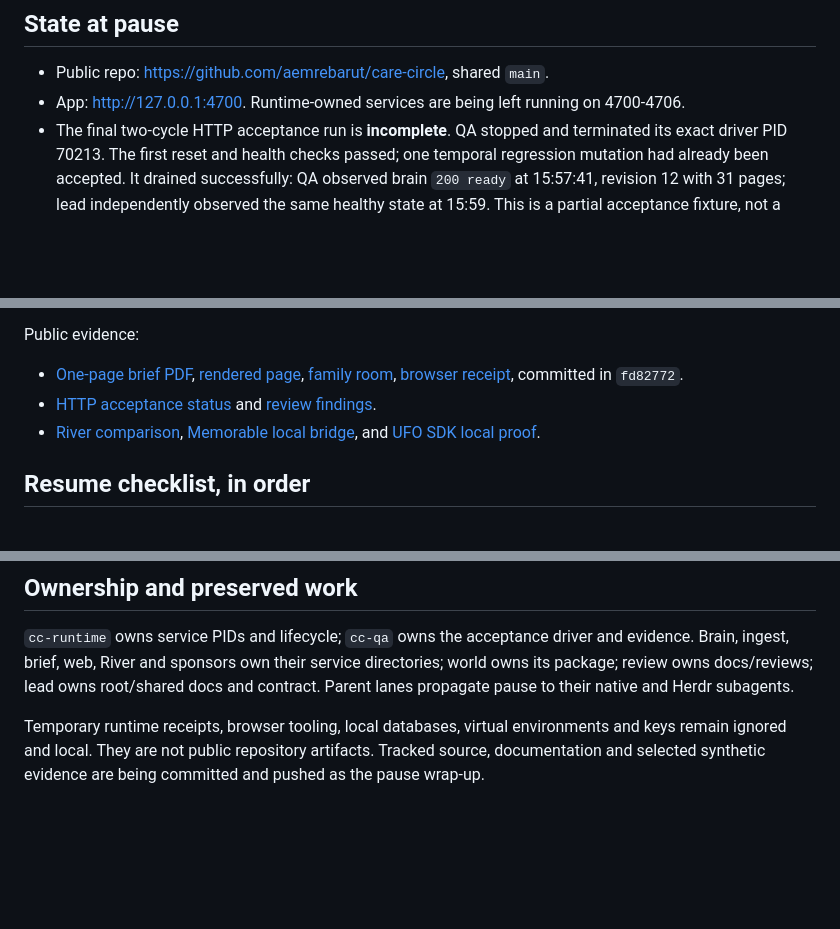
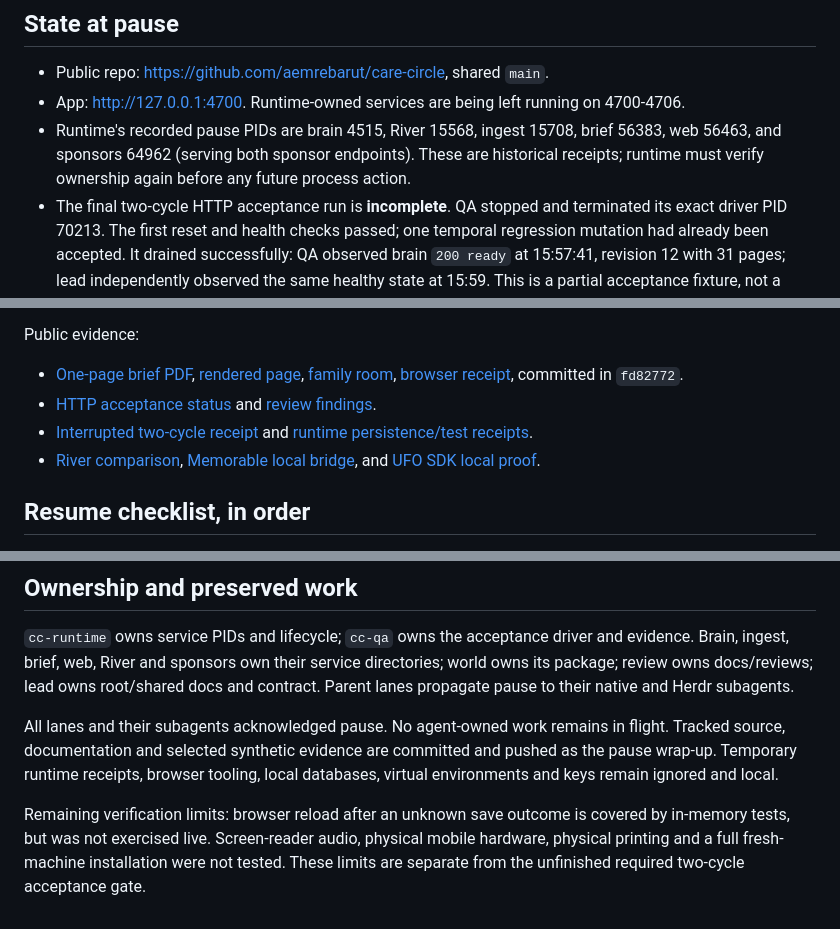
Before and after one commit to aemrebarut/care-circle, a Markdown page: docs/NEXT_STEPS.md, 3 parts joined by grey strips. GitHub-like rendering; blank space fills up the shorter version.

Commit message:
cc-lead: finalize paused handoff receipts and runtime state

```diff
--- a/docs/NEXT_STEPS.md
+++ b/docs/NEXT_STEPS.md
@@ -6,6 +6,7 @@ Paused by Emre on September 27, 2026 at about 15:56 Pacific. The earlier instruc
 
 - Public repo: https://github.com/aemrebarut/care-circle, shared `main`.
 - App: http://127.0.0.1:4700. Runtime-owned services are being left running on 4700-4706.
+- Runtime's recorded pause PIDs are brain 4515, River 15568, ingest 15708, brief 56383, web 56463, and sponsors 64962 (serving both sponsor endpoints). These are historical receipts; runtime must verify ownership again before any future process action.
 - The final two-cycle HTTP acceptance run is **incomplete**. QA stopped and terminated its exact driver PID 70213. The first reset and health checks passed; one temporal regression mutation had already been accepted. It drained successfully: QA observed brain `200 ready` at 15:57:41, revision 12 with 31 pages; lead independently observed the same healthy state at 15:59. This is a partial acceptance fixture, not a clean demo seed. No second cycle or retry ran after the driver stopped.
 - The queued PATH-only brain restart is canceled while paused. No license agreement or global Xcode setting was changed.
 - No open Emre approval questions. Remote Memorable submission was explicitly declined and its production command refuses before credential access. No more River training or inference calls are planned.
@@ -23,6 +24,7 @@ Public evidence:
 
 - [One-page brief PDF](../tests/e2e/evidence/ui-nephrology-brief-final.pdf), [rendered page](../tests/e2e/evidence/ui-nephrology-brief-final-page-1.png), [family room](../tests/e2e/evidence/ui-final-desktop.png), [browser receipt](../tests/e2e/evidence/ui-acceptance-receipt.md), committed in `fd82772`.
 - [HTTP acceptance status](../tests/e2e/ACCEPTANCE.md) and [review findings](reviews/findings.md).
+- [Interrupted two-cycle receipt](../tests/e2e/evidence/paused-two-cycle-receipt.json) and [runtime persistence/test receipts](../packages/runtime/evidence/).
 - [River comparison](../services/river/results/comparison.json), [Memorable local bridge](../services/sponsors/procedure/assets/memorable-live-bridge-proof.json), and [UFO SDK local proof](../services/sponsors/extension/ufo-package/evidence/sdk-live.json).
 
 ## Resume checklist, in order
@@ -43,4 +45,6 @@ Public evidence:
 
 `cc-runtime` owns service PIDs and lifecycle; `cc-qa` owns the acceptance driver and evidence. Brain, ingest, brief, web, River and sponsors own their service directories; world owns its package; review owns docs/reviews; lead owns root/shared docs and contract. Parent lanes propagate pause to their native and Herdr subagents.
 
-Temporary runtime receipts, browser tooling, local databases, virtual environments and keys remain ignored and local. They are not public repository artifacts. Tracked source, documentation and selected synthetic evidence are being committed and pushed as the pause wrap-up.
+All lanes and their subagents acknowledged pause. No agent-owned work remains in flight. Tracked source, documentation and selected synthetic evidence are committed and pushed as the pause wrap-up. Temporary runtime receipts, browser tooling, local databases, virtual environments and keys remain ignored and local.
+
+Remaining verification limits: browser reload after an unknown save outcome is covered by in-memory tests, but was not exercised live. Screen-reader audio, physical mobile hardware, physical printing and a full fresh-machine installation were not tested. These limits are separate from the unfinished required two-cycle acceptance gate.
```
